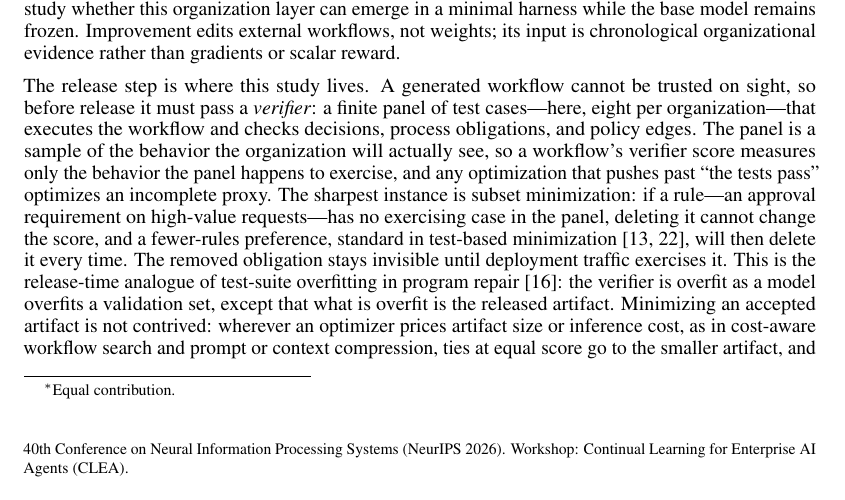
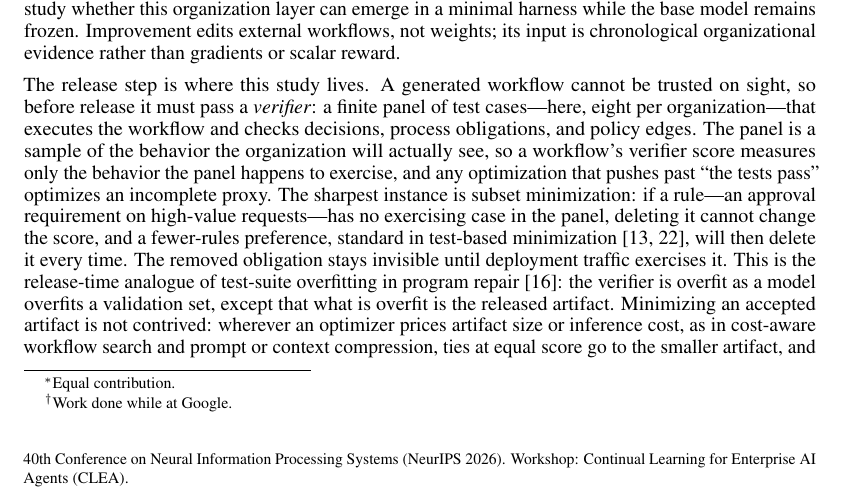
Before and after one commit to gloriaowowo/bundle-then-subset, a LaTeX paper (paper/latex/main.tex): part of page 1 of 18, cut so that both start at the same text. Compiled offline with pdfLaTeX.

Commit message:
v1.4: 'Work done while at Google' footnote in the paper
Paper author block only; no code, data, or result changes; all six
README commands pass.

```diff
--- a/paper/latex/main.tex
+++ b/paper/latex/main.tex
@@ -22,10 +22,10 @@
 \title{Conservative-First Release under Finite Verifiers\\in Generated Agent Workflows}
 \workshoptitle{Continual Learning for Enterprise AI Agents (CLEA)}
 \author{%
-  Shijin Wang$^{1}$\thanks{Equal contribution.} \quad
-  Yuanyuan Tan$^{1}$\footnotemark[1] \quad
+  Shijin Wang$^{1}$\thanks{Equal contribution.}\hspace{0.45em}\thanks{Work done while at Google.} \quad
+  Yuanyuan Tan$^{1}$\footnotemark[1]\hspace{0.45em}\footnotemark[2] \quad
   Wenqi Zheng$^{1}$ \quad
-  Jinming He$^{1}$ \quad
+  Jinming He$^{1}$\footnotemark[2] \quad
   Tongzhou Jiang$^{2}$\\
   $^{1}$Independent Researcher \qquad $^{2}$Google
 }
```
Also changed, not shown: paper/latex/main.pdf, 2 other files.
